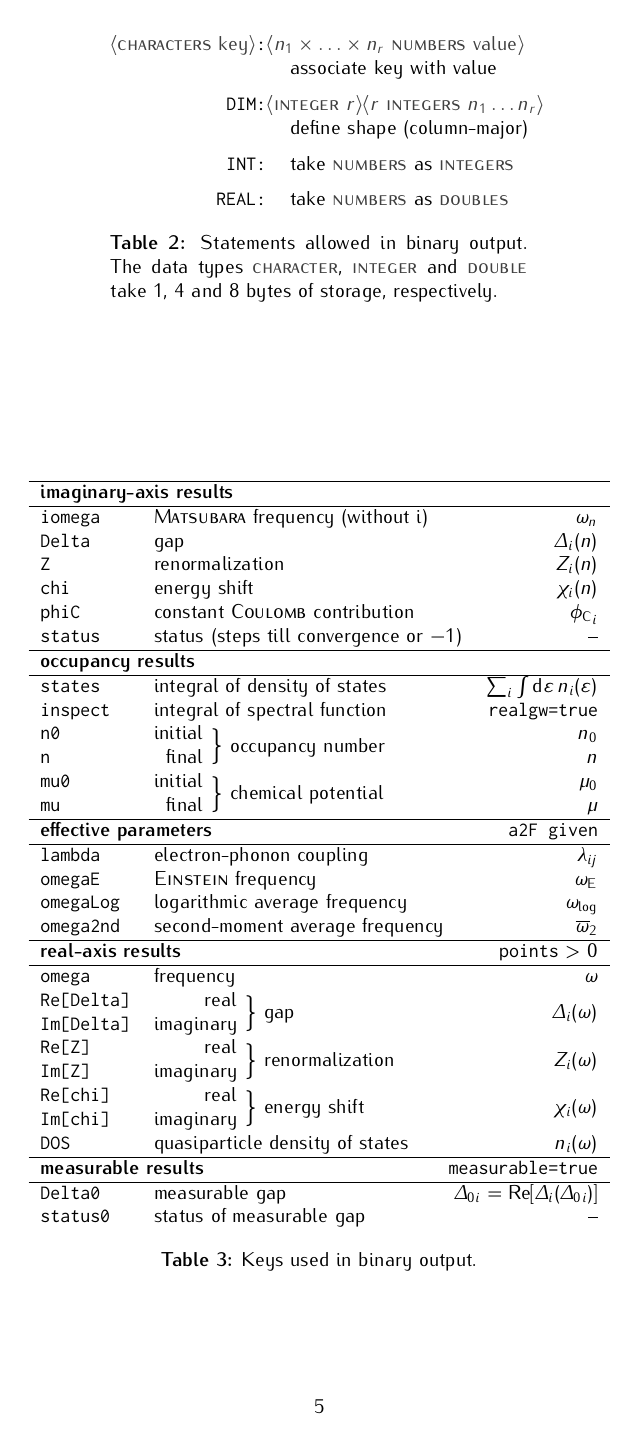
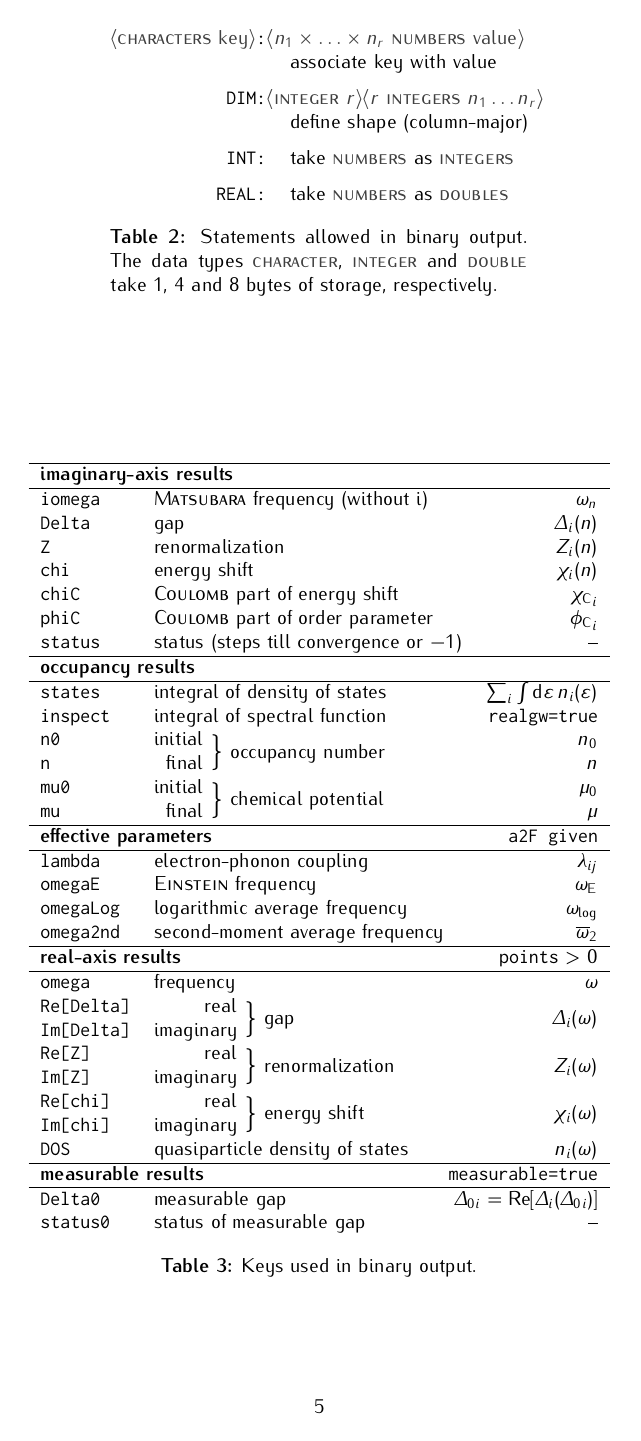
Before and after one commit to janberges/ebmb, a LaTeX document (manual/ebmb.tex): page 5 of 5. Compiled offline with pdfLaTeX.

Commit message:
Output Coulomb contribution to energy shift

```diff
--- a/manual/ebmb.tex
+++ b/manual/ebmb.tex
@@ -483,7 +483,8 @@
          \tt Delta  & gap                                         & $\Delta_i(n)$     \\
          \tt Z      & renormalization                             & $Z_i(n)$          \\
          \tt chi    & energy shift                                & $\chi_i(n)$       \\
-         \tt phiC   & constant \textsc{Coulomb} contribution      & ${\phi \sub C}_i$ \\
+         \tt chiC   & \textsc{Coulomb} part of energy shift       & ${\chi \sub C}_i$ \\
+         \tt phiC   & \textsc{Coulomb} part of order parameter    & ${\phi \sub C}_i$ \\
          \tt status & status (steps till convergence or $-1$)     & --                \\
          \hline
          \multicolumn3l{\textbf{occupancy results}} \\
```
Also changed, not shown: 4 other files.
